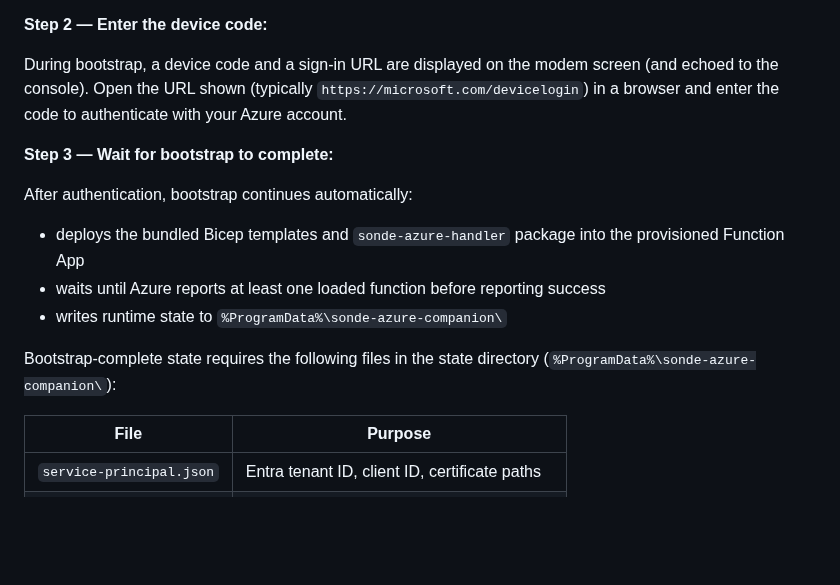
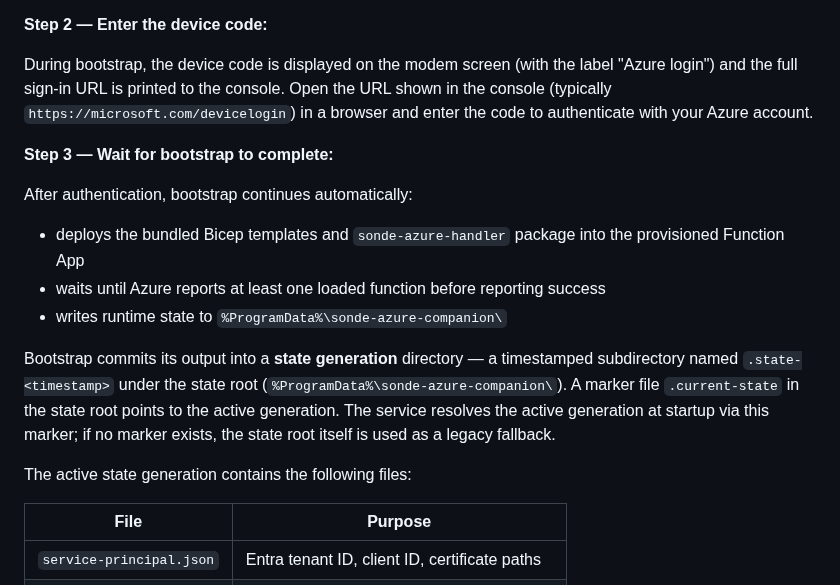
Before and after one commit to Alan-Jowett/sonde, a Markdown page: docs/deployment-sop.md, the part around the change. GitHub-like rendering; blank space fills up the shorter version.

Commit message:
docs: fix device-code display and state-generation descriptions
- Clarify that only the device code is shown on the modem (labeled
  `Azure login`); the sign-in URL appears only in the console output.
- Document the `.state-<timestamp>` generation directory layout and
  `.current-state` marker used by `commit_staging()`, replacing the
  misleading flat-file description.

Co-authored-by: Copilot <223556219+Copilot@users.noreply.github.com>

```diff
--- a/docs/deployment-sop.md
+++ b/docs/deployment-sop.md
@@ -258,10 +258,10 @@ display cannot be updated, bootstrap fails closed — fix the dependency and ret
 
 **Step 2 — Enter the device code:**
 
-During bootstrap, a device code and a sign-in URL are displayed on the modem
-screen (and echoed to the console). Open the URL shown (typically
-`https://microsoft.com/devicelogin`) in a browser and enter the code to
-authenticate with your Azure account.
+During bootstrap, the device code is displayed on the modem screen (with the
+label "Azure login") and the full sign-in URL is printed to the console. Open
+the URL shown in the console (typically `https://microsoft.com/devicelogin`) in
+a browser and enter the code to authenticate with your Azure account.
 
 **Step 3 — Wait for bootstrap to complete:**
 
@@ -272,8 +272,14 @@ After authentication, bootstrap continues automatically:
   success
 - writes runtime state to `%ProgramData%\sonde-azure-companion\`
 
-Bootstrap-complete state requires the following files in the state directory
-(`%ProgramData%\sonde-azure-companion\`):
+Bootstrap commits its output into a **state generation** directory — a
+timestamped subdirectory named `.state-<timestamp>` under the state root
+(`%ProgramData%\sonde-azure-companion\`). A marker file `.current-state`
+in the state root points to the active generation. The service resolves
+the active generation at startup via this marker; if no marker exists,
+the state root itself is used as a legacy fallback.
+
+The active state generation contains the following files:
 
 | File | Purpose |
 |------|---------|
```
